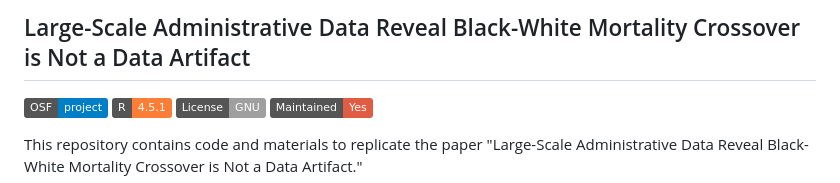
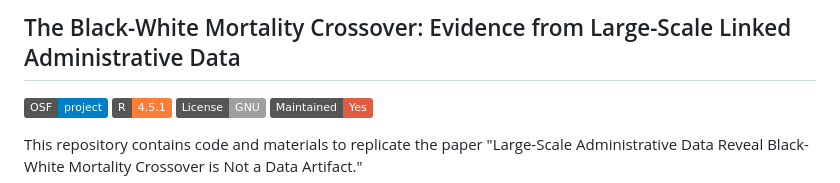
Before and after one commit to caseybreen/bw_mortality_crossover_code_release, a Markdown page: README.md, the part around the change. GitHub-like rendering; badges without logos.

```diff
--- a/README.md
+++ b/README.md
@@ -1,4 +1,4 @@
-## Large-Scale Administrative Data Reveal Black-White Mortality Crossover is Not a Data Artifact
+## The Black-White Mortality Crossover: Evidence from Large-Scale Linked Administrative Data
 
 [![OSF](https://img.shields.io/badge/OSF-project-blue)]([https://osf.io/5e8wf/](https://osf.io/wcgfm/overview?view_only=d60dbcbb7b52490f808af829be1685d5))
 [![Generic badge](https://img.shields.io/badge/R-4.5.1-orange.svg)](https://cran.r-project.org/bin/macosx/)
```
